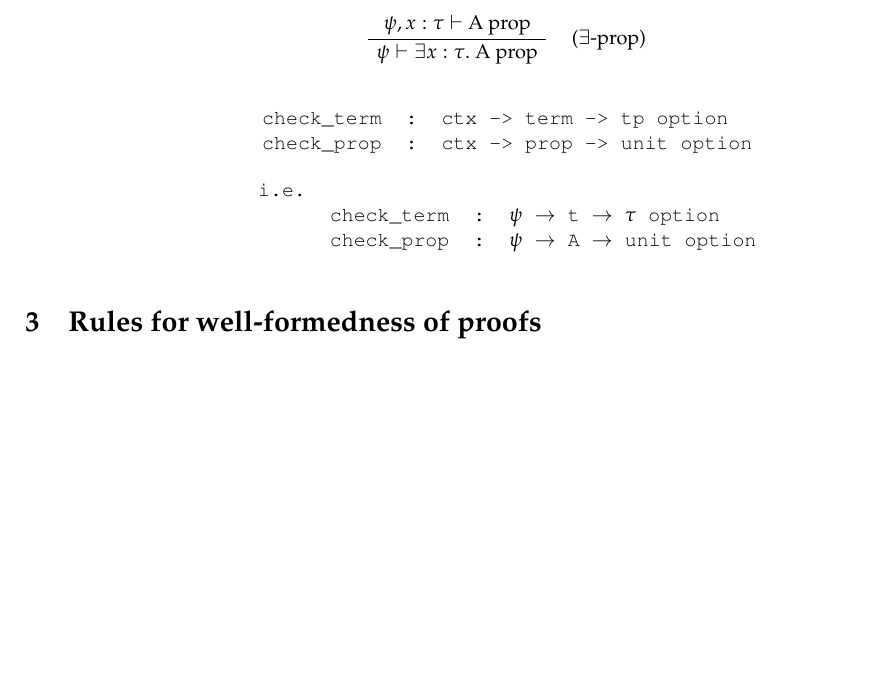
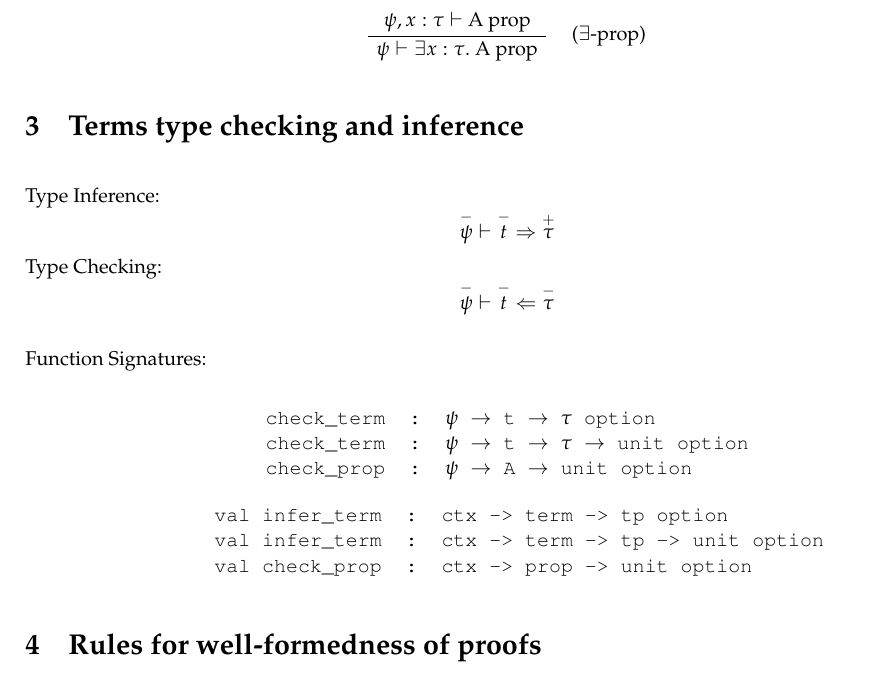
Before and after one commit to LaifsV1/YUP, a LaTeX document (notes.tex): part of page 2 of 3, cut so that both start at the same text, the shorter picture padded with empty space. Compiled offline with pdfLaTeX; a LaTeX package or settings file that is missing is left out.

Commit message:
Updated notes, checker and gitignore
Added new inference/checking section on notes.
Fixed error with quantifiers checking in Checker.ml.
Updated gitignore to ignore all auto-generated LaTeX files.

```diff
--- a/notes.tex
+++ b/notes.tex
@@ -176,20 +176,34 @@ Quantifier Propositions:
 \DisplayProof
 \]
 
+\section{Terms type checking and inference}
+
+Type Inference:
+\[\overset{-}\psi \vdash \overset{-}{t} \Rightarrow \overset{+}\tau\]
+Type Checking:
+\[\overset{-}\psi \vdash \overset{-}{t} \Leftarrow \overset{-}\tau\]
+
+
+
+Function Signatures:
 \begin{center}
 \tt
 \begin{tabular} {rl}
-check_term &: ctx -> term -> tp option
+check_term &: $\psi$ $\rightarrow$ t $\rightarrow$ $\tau$ option
 \\
-check_prop &: ctx -> prop -> unit option
+check_term &: $\psi$ $\rightarrow$ t $\rightarrow$ $\tau$ $\rightarrow$ unit option
+\\
+check_prop &: $\psi$ $\rightarrow$ A $\rightarrow$ unit option
 \end{tabular}
 
 \begin{tabular} {rll}
 
-i.e.& \\
-& check_term &: $\psi$ $\rightarrow$ t $\rightarrow$ $\tau$ option
+&val infer_term &: ctx -> term -> tp option
 \\
-& check_prop &: $\psi$ $\rightarrow$ A $\rightarrow$ unit option
+&val infer_term &: ctx -> term -> tp -> unit option
+\\
+&val check_prop &: ctx -> prop -> unit option
+
 \end{tabular}
 \end{center}
 
```
Also changed, not shown: notes.pdf, 2 other files.
